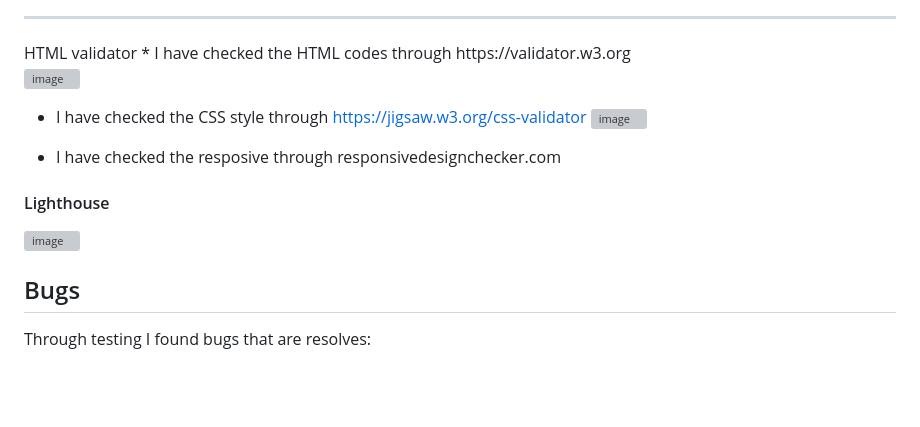
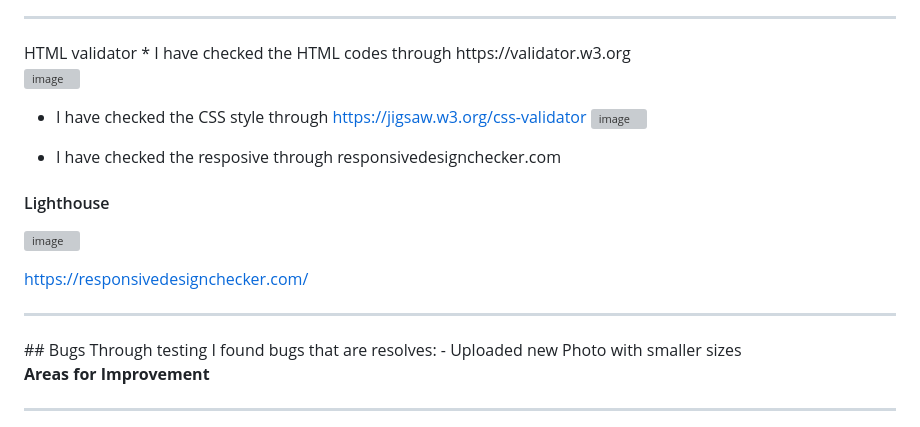
Before and after one commit to Christina5P/rent-a-house, a Markdown page: README.md, the part around the change printed below. Rendered like a GitHub page; blank space fills up the shorter version; grey boxes are pictures that could not be loaded.

Commit message:
Update README.md
checked chapters in readme

```diff
--- a/README.md
+++ b/README.md
@@ -114,9 +115,6 @@ HTML validator
 ![image](https://github.com/Christina5P/rent-a-house/assets/160019695/e834cdba-4eb7-49ac-a0dc-78aa1690abef)
 
 
-
-
-
 * I have checked the CSS style through   https://jigsaw.w3.org/css-validator
 ![image](https://github.com/Christina5P/rent-a-house/assets/160019695/fe281ea4-41c7-4875-bdcf-4baab3960264)
 
@@ -126,6 +124,9 @@ HTML validator
 #### Lighthouse
 ![image](https://github.com/Christina5P/rent-a-house/assets/160019695/f95966ea-2584-4a60-851c-229aad413d5d)
 
+https://responsivedesignchecker.com/
+
+<hr>
 ## Bugs
 Through testing I found bugs that are resolves:
 - Uploaded new Photo with smaller sizes
```
Also changed, not shown: other parts of README.md (+7 -6 lines).
